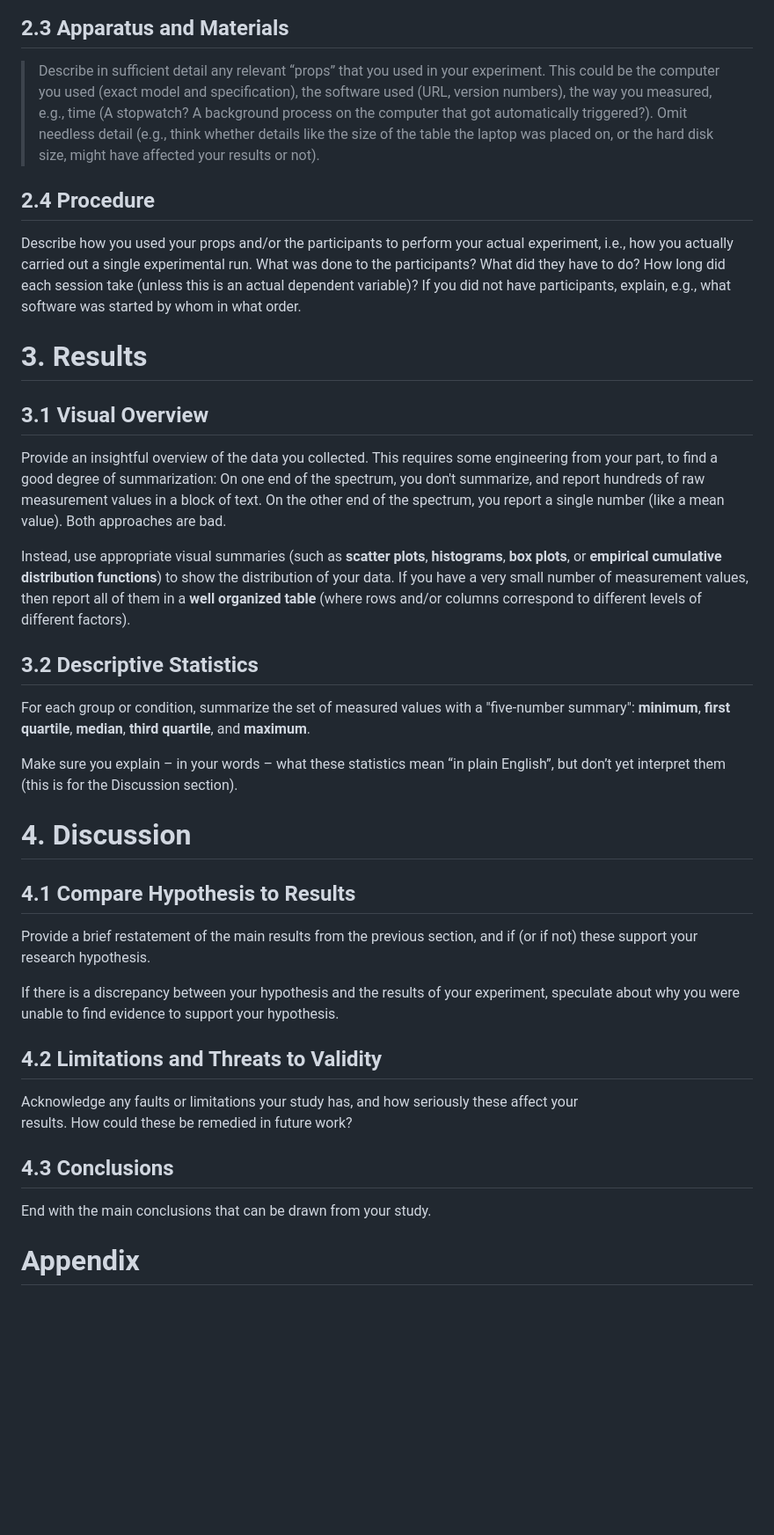
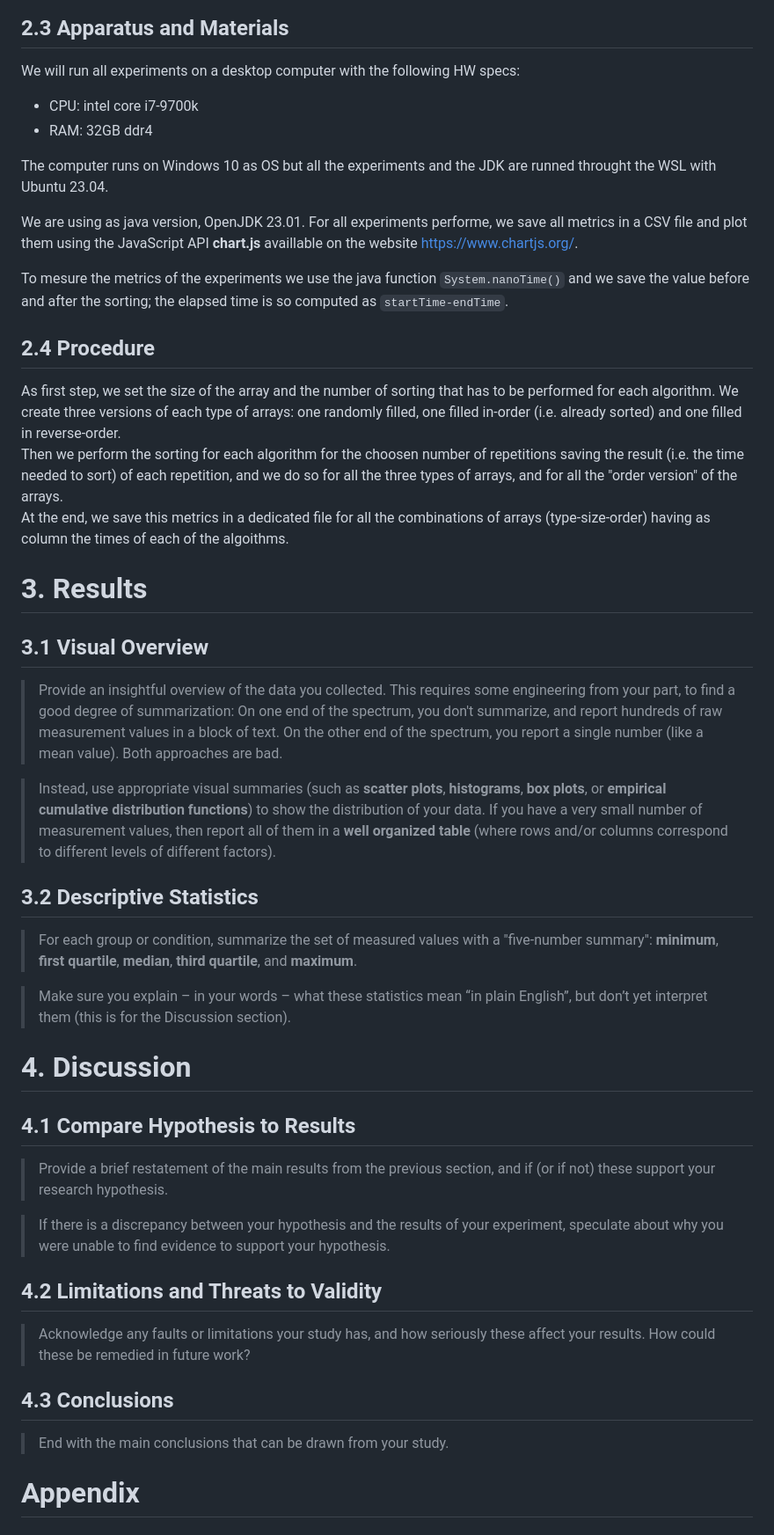
Before and after one commit to ghi-la/Experimentation-Evaluation, a Markdown page: Assigment1/Experiment 01 - GhilardiniToscano.md, the part around the change printed below. Shown: that part at 88% size. Drawn GitHub-style; blank space fills up the shorter version.

```diff
--- a/Assigment1/Experiment 01 - GhilardiniToscano.md
+++ b/Assigment1/Experiment 01 - GhilardiniToscano.md
@@ -62,42 +86,55 @@ Explain, (1) in text using terminology from the book and lectures **and** (2) wi
 
 ## 2.3 Apparatus and Materials
 
-> Describe in sufficient detail any relevant “props” that you used in your experiment. This could be the computer you used (exact model and specification), the software used (URL, version numbers), the way you measured, e.g., time (A stopwatch? A background process on the computer that got automatically triggered?). Omit needless detail (e.g., think whether details like the size of the table the laptop was placed on, or the hard disk size, might have affected your results or not).
+<!-- > Describe in sufficient detail any relevant “props” that you used in your experiment. This could be the computer you used (exact model and specification), the software used (URL, version numbers), the way you measured, e.g., time (A stopwatch? A background process on the computer that got automatically triggered?). Omit needless detail (e.g., think whether details like the size of the table the laptop was placed on, or the hard disk size, might have affected your results or not). -->
+
+We will run all experiments on a desktop computer with the following HW specs:
+- CPU: intel core i7-9700k
+- RAM: 32GB ddr4
+
+The computer runs on Windows 10 as OS but all the experiments and the JDK are runned throught the WSL with Ubuntu 23.04.
+
+We are using as java version, OpenJDK 23.01. For all experiments performe, we save all metrics in a CSV file and plot them using the JavaScript API **chart.js** availlable on the website https://www.chartjs.org/.
+
+To mesure the metrics of the experiments we use the java function `System.nanoTime()` and we save the value before and after the sorting; the elapsed time is so computed as `startTime-endTime`.
 
 ## 2.4 Procedure
 
-Describe how you used your props and/or the participants to perform your actual experiment, i.e., how you actually carried out a single experimental run. What was done to the participants? What did they have to do? How long did each session take (unless this is an actual dependent variable)? If you did not have participants, explain, e.g., what software was started by whom in what order.
+<!-- Describe how you used your props and/or the participants to perform your actual experiment, i.e., how you actually carried out a single experimental run. What was done to the participants? What did they have to do? How long did each session take (unless this is an actual dependent variable)? If you did not have participants, explain, e.g., what software was started by whom in what order. -->
+
+As first step, we set the size of the array and the number of sorting that has to be performed for each algorithm. We create three versions of each type of arrays: one randomly filled, one filled in-order (i.e. already sorted) and one filled in reverse-order.
+Then we perform the sorting for each algorithm for the choosen number of repetitions saving the result (i.e. the time needed to sort) of each repetition, and we do so for all the three types of arrays, and for all the "order version" of the arrays.
+At the end, we save this metrics in a dedicated file for all the combinations of arrays (type-size-order) having as column the times of each of the algoithms.
 
 # 3\. Results
 
 ## 3.1 Visual Overview
 
-Provide an insightful overview of the data you collected. This requires some engineering from your part, to find a good degree of summarization: On one end of the spectrum, you don't summarize, and report hundreds of raw measurement values in a block of text. On the other end of the spectrum, you report a single number (like a mean value). Both approaches are bad.
+> Provide an insightful overview of the data you collected. This requires some engineering from your part, to find a good degree of summarization: On one end of the spectrum, you don't summarize, and report hundreds of raw measurement values in a block of text. On the other end of the spectrum, you report a single number (like a mean value). Both approaches are bad.
 
-Instead, use appropriate visual summaries (such as **scatter plots**, **histograms**, **box plots**, or **empirical cumulative distribution functions**) to show the distribution of your data. If you have a very small number of measurement values, then report all of them in a **well organized table** (where rows and/or columns correspond to different levels of different factors).
+> Instead, use appropriate visual summaries (such as **scatter plots**, **histograms**, **box plots**, or **empirical cumulative distribution functions**) to show the distribution of your data. If you have a very small number of measurement values, then report all of them in a **well organized table** (where rows and/or columns correspond to different levels of different factors).
 
 ## 3.2 Descriptive Statistics
 
-For each group or condition, summarize the set of measured values with a "five-number summary": **minimum**, **first quartile**, **median**, **third quartile**, and **maximum**.
+> For each group or condition, summarize the set of measured values with a "five-number summary": **minimum**, **first quartile**, **median**, **third quartile**, and **maximum**.
 
-Make sure you explain – in your words – what these statistics mean “in plain English”, but don’t yet interpret them (this is for the Discussion section).
+> Make sure you explain – in your words – what these statistics mean “in plain English”, but don’t yet interpret them (this is for the Discussion section).
 
 # 4\. Discussion
 
 ## 4.1 Compare Hypothesis to Results
 
-Provide a brief restatement of the main results from the previous section, and if (or if not) these support your research hypothesis.
+> Provide a brief restatement of the main results from the previous section, and if (or if not) these support your research hypothesis.
 
-If there is a discrepancy between your hypothesis and the results of your experiment, speculate about why you were unable to find evidence to support your hypothesis.
+> If there is a discrepancy between your hypothesis and the results of your experiment, speculate about why you were unable to find evidence to support your hypothesis.
 
 ## 4.2 Limitations and Threats to Validity
 
-Acknowledge any faults or limitations your study has, and how seriously these affect your
-results. How could these be remedied in future work?
+> Acknowledge any faults or limitations your study has, and how seriously these affect your results. How could these be remedied in future work?
 
 ## 4.3 Conclusions
 
-End with the main conclusions that can be drawn from your study.
+> End with the main conclusions that can be drawn from your study.
 
 # Appendix
 
```
Also changed, not shown: other parts of Assigment1/Experiment 01 - GhilardiniToscano.md (+36 -12 lines), Assigment1/MultiFactorDesign.png (added), 1 other file.
